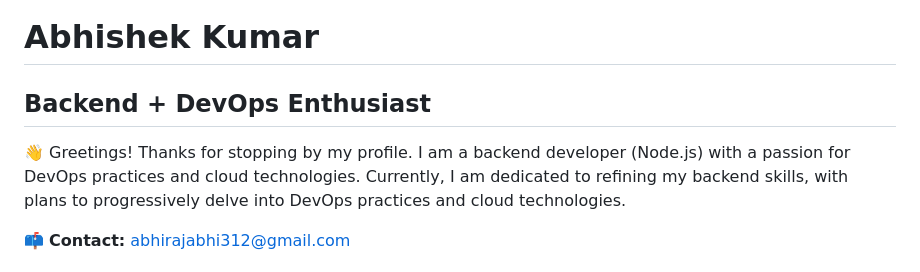
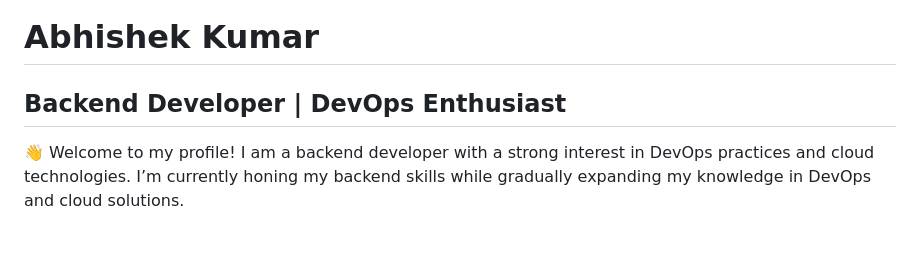
Before and after one commit to abhiraj-ku/abhiraj-ku, a Markdown page: README.md, the part around one of its changes. Rendered like a GitHub page; blank space fills up the shorter version.

```diff
--- a/README.md
+++ b/README.md
@@ -1,7 +1,6 @@
 # Abhishek Kumar
-## Backend + DevOps Enthusiast
+## Backend Developer | DevOps Enthusiast
 
-👋 Greetings! Thanks for stopping by my profile. I am a backend developer (Node.js) with a passion for DevOps practices and cloud technologies. Currently, I am dedicated to refining my backend skills, with plans to progressively delve into DevOps practices and cloud technologies.
+👋 Welcome to my profile! I am a backend developer with a strong interest in DevOps practices and cloud technologies. I’m currently honing my backend skills while gradually expanding my knowledge in DevOps and cloud solutions.
 
-📫 **Contact:** abhirajabhi312@gmail.com
 
```
Also changed, not shown: other parts of README.md (+67 -50 lines).
